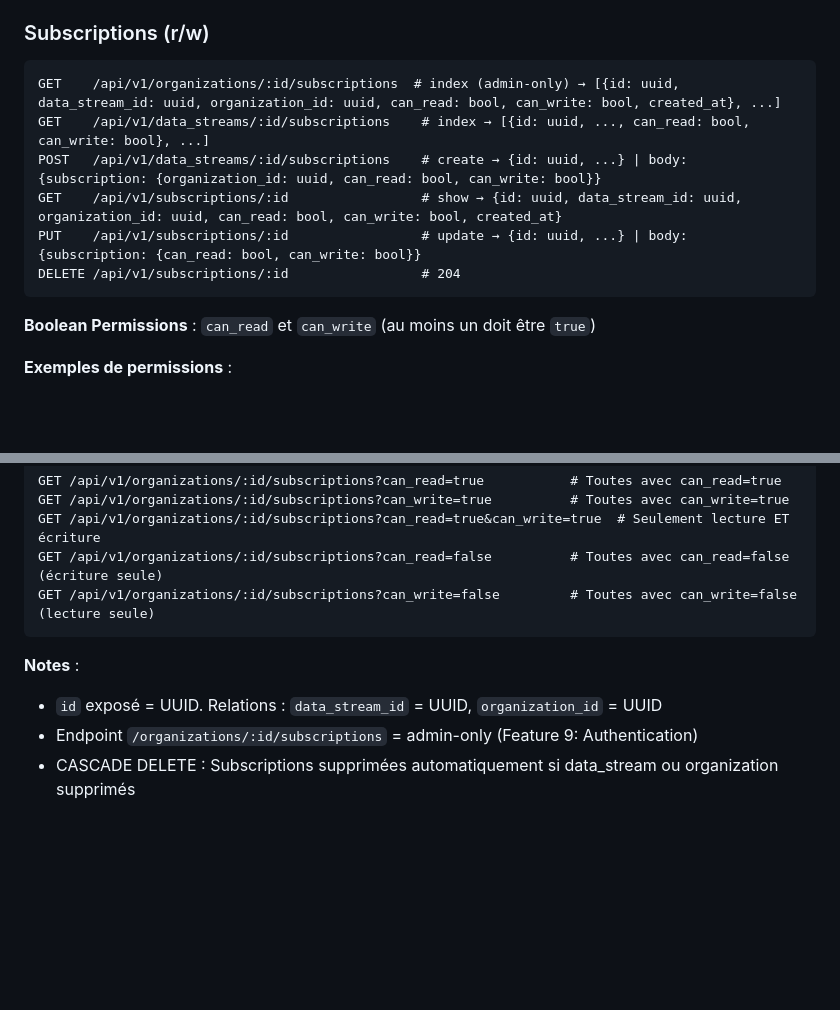
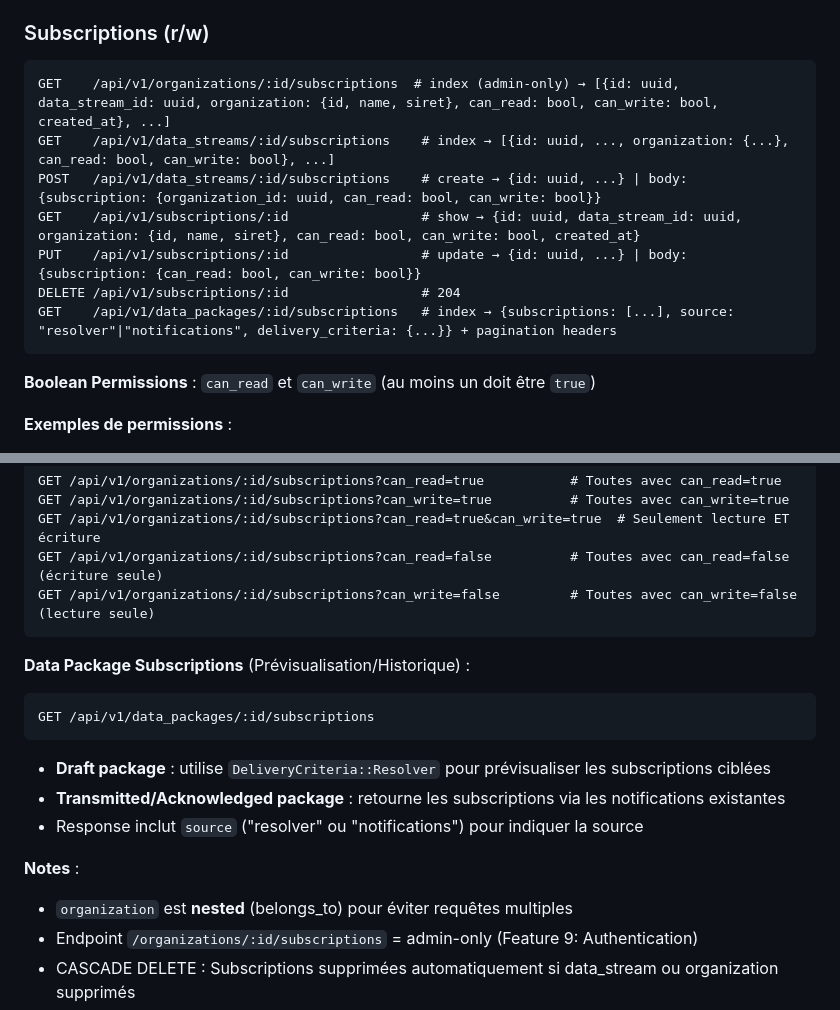
Before and after one commit to datagouv/hubee, a Markdown page: .ai/context/API.md, 2 parts joined by grey strips. Drawn GitHub-style; blank space fills up the shorter version.

Commit message:
docs: update API documentation for subscriptions endpoint
- Document GET /data_packages/:id/subscriptions endpoint
- Add source field (resolver vs notifications) explanation
- Update subscription response format with nested organization
- Include delivery criteria preview documentation

````diff
--- a/.ai/context/API.md
+++ b/.ai/context/API.md
@@ -59,12 +59,13 @@ DELETE /api/v1/data_streams/:id   (w)  # 204 (si aucune notification existante)
 ### Subscriptions (r/w)
 
 ```http
-GET    /api/v1/organizations/:id/subscriptions  # index (admin-only) → [{id: uuid, data_stream_id: uuid, organization_id: uuid, can_read: bool, can_write: bool, created_at}, ...]
-GET    /api/v1/data_streams/:id/subscriptions    # index → [{id: uuid, ..., can_read: bool, can_write: bool}, ...]
+GET    /api/v1/organizations/:id/subscriptions  # index (admin-only) → [{id: uuid, data_stream_id: uuid, organization: {id, name, siret}, can_read: bool, can_write: bool, created_at}, ...]
+GET    /api/v1/data_streams/:id/subscriptions    # index → [{id: uuid, ..., organization: {...}, can_read: bool, can_write: bool}, ...]
 POST   /api/v1/data_streams/:id/subscriptions    # create → {id: uuid, ...} | body: {subscription: {organization_id: uuid, can_read: bool, can_write: bool}}
-GET    /api/v1/subscriptions/:id                 # show → {id: uuid, data_stream_id: uuid, organization_id: uuid, can_read: bool, can_write: bool, created_at}
+GET    /api/v1/subscriptions/:id                 # show → {id: uuid, data_stream_id: uuid, organization: {id, name, siret}, can_read: bool, can_write: bool, created_at}
 PUT    /api/v1/subscriptions/:id                 # update → {id: uuid, ...} | body: {subscription: {can_read: bool, can_write: bool}}
 DELETE /api/v1/subscriptions/:id                 # 204
+GET    /api/v1/data_packages/:id/subscriptions   # index → {subscriptions: [...], source: "resolver"|"notifications", delivery_criteria: {...}} + pagination headers
 ```
 
 **Boolean Permissions** : `can_read` et `can_write` (au moins un doit être `true`)
@@ -85,8 +86,16 @@ GET /api/v1/organizations/:id/subscriptions?can_read=false          # Toutes ave
 GET /api/v1/organizations/:id/subscriptions?can_write=false         # Toutes avec can_write=false (lecture seule)
 ```
 
+**Data Package Subscriptions** (Prévisualisation/Historique) :
+```http
+GET /api/v1/data_packages/:id/subscriptions
+```
+- **Draft package** : utilise `DeliveryCriteria::Resolver` pour prévisualiser les subscriptions ciblées
+- **Transmitted/Acknowledged package** : retourne les subscriptions via les notifications existantes
+- Response inclut `source` ("resolver" ou "notifications") pour indiquer la source
+
 **Notes** :
-- `id` exposé = UUID. Relations : `data_stream_id` = UUID, `organization_id` = UUID
+- `organization` est **nested** (belongs_to) pour éviter requêtes multiples
 - Endpoint `/organizations/:id/subscriptions` = admin-only (Feature 9: Authentication)
 - CASCADE DELETE : Subscriptions supprimées automatiquement si data_stream ou organization supprimés
 - Validation : au moins une permission doit être accordée (`can_read` ou `can_write` = true)
````
